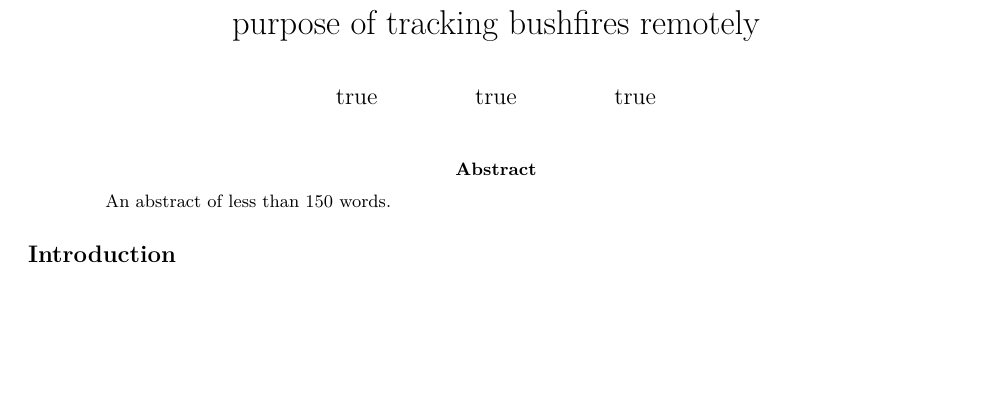
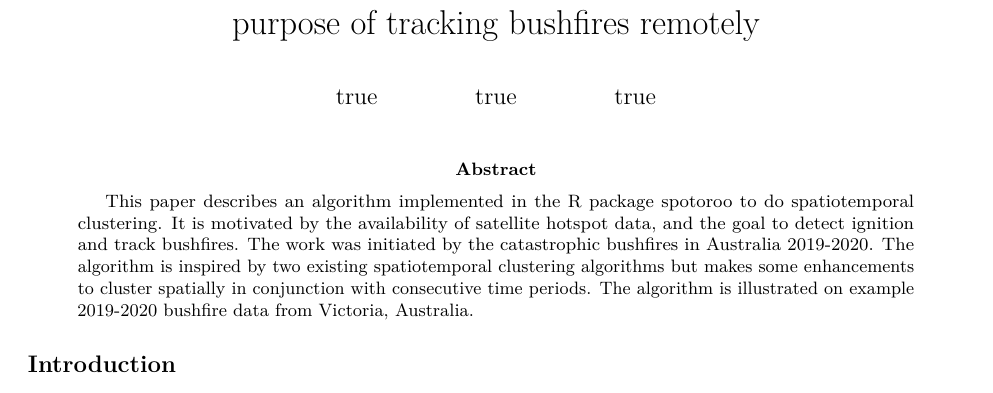
Before and after one commit to TengMCing/Hotspots-Clustering-Algorithm, an R Markdown document (clustering_paper/clustering_paper.Rmd): part of page 1 of 13, cut so that both start at the same text, the shorter picture padded with empty space. Rendered offline with R 4.5, knitr and Pandoc, then LaTeX, with nearby package versions; drawn as R Markdown's standard PDF in place of the format the file asks for; some code elsewhere in the file could not run offline.

Commit message:
added an abstract

```diff
--- a/clustering_paper/clustering_paper.Rmd
+++ b/clustering_paper/clustering_paper.Rmd
@@ -18,7 +18,7 @@ author:
     - Econometrics and Business Statistics
     email:  dicook@monash.edu
 abstract: >
-  An abstract of less than 150 words.
+  This paper describes an algorithm implemented in the R package spotoroo to do spatiotemporal clustering. It is motivated by the availability of satellite hotspot data, and the goal to detect ignition and track bushfires. The work was initiated by the catastrophic bushfires in Australia 2019-2020. The algorithm is inspired by two existing spatiotemporal clustering algorithms but makes some enhancements to cluster spatially in conjunction with consecutive time periods. The algorithm is illustrated on example 2019-2020 bushfire data from Victoria, Australia.
 preamble: |
   \newtheorem{defn}{Definition}
 output: rticles::rjournal_article
```
Also changed, not shown: clustering_paper/clustering_paper_files/figure-latex/demodefplot-1.pdf, clustering_paper/clustering_paper_files/figure-latex/demomovplot-1.pdf, clustering_paper/clustering_paper_files/figure-latex/demotimeline-1.pdf, clustering_paper/clustering_paper_files/figure-latex/step2figs-1.pdf, clustering_paper/clustering_paper_files/figure-latex/step3figs-1.pdf.
